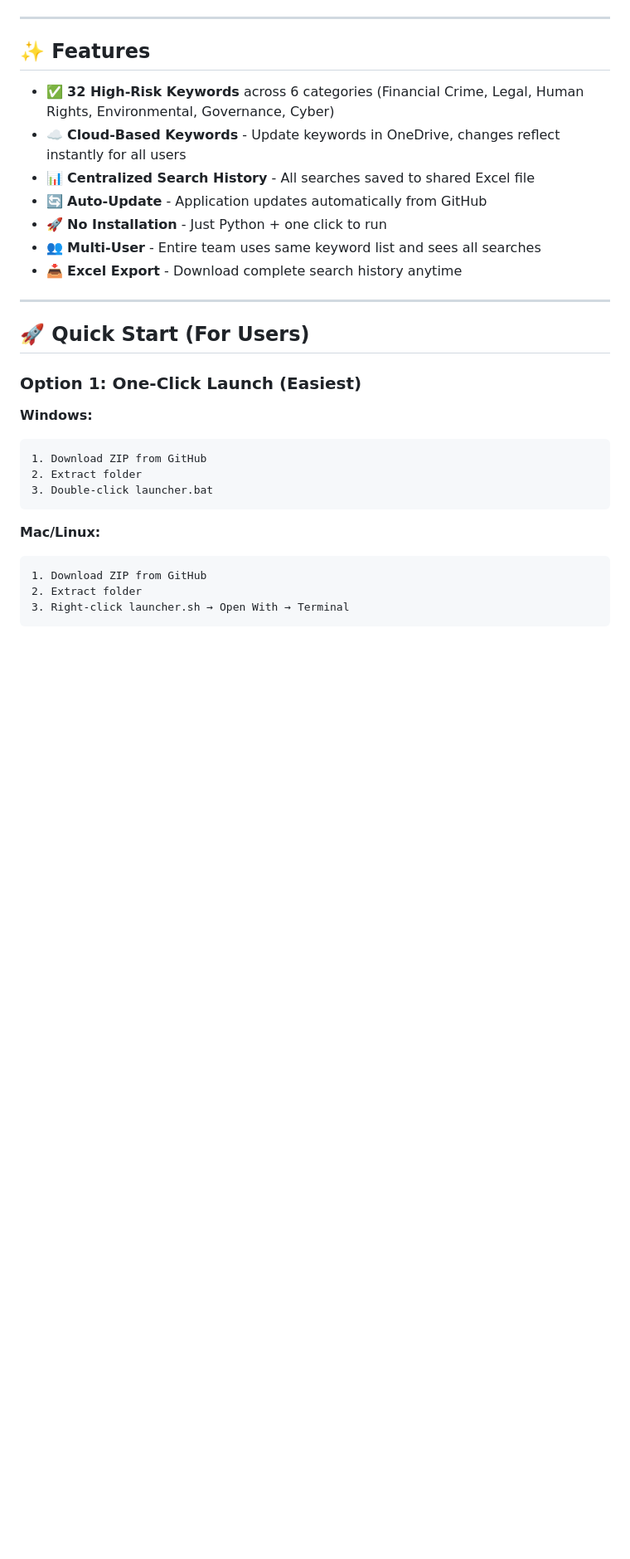
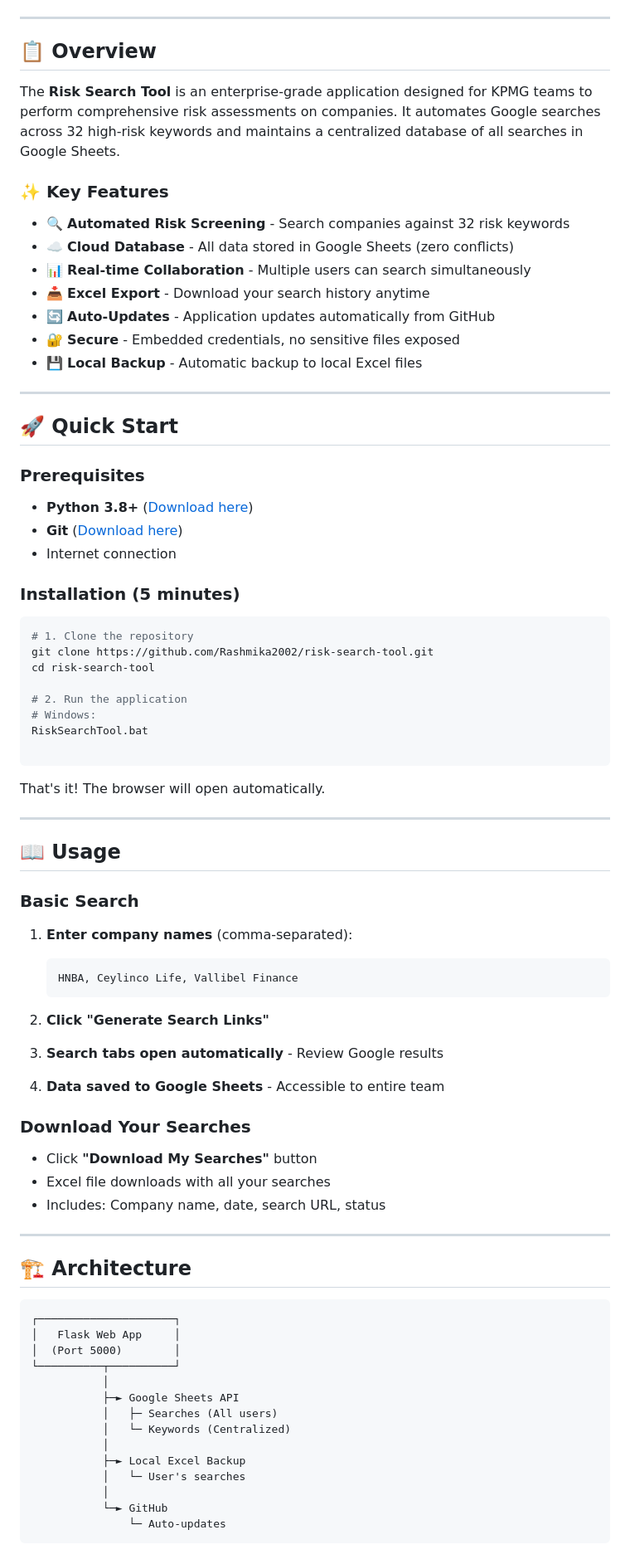
Before and after one commit to Rashmika2002/risk-search-tool, a Markdown page: README.md, the part around one of its changes. Shown at 83% size. GitHub-like rendering; blank space fills up the shorter version.

Commit message:
Readme File Update
Update contributors and installations

````diff
--- a/README.md
+++ b/README.md
@@ -8,33 +8,86 @@
 
 ---
 
-## ✨ Features
+## 📋 Overview
 
-- ✅ **32 High-Risk Keywords** across 6 categories (Financial Crime, Legal, Human Rights, Environmental, Governance, Cyber)
-- ☁️ **Cloud-Based Keywords** - Update keywords in OneDrive, changes reflect instantly for all users
-- 📊 **Centralized Search History** - All searches saved to shared Excel file
-- 🔄 **Auto-Update** - Application updates automatically from GitHub
-- 🚀 **No Installation** - Just Python + one click to run
-- 👥 **Multi-User** - Entire team uses same keyword list and sees all searches
-- 📥 **Excel Export** - Download complete search history anytime
+The **Risk Search Tool** is an enterprise-grade application designed for KPMG teams to perform comprehensive risk assessments on companies. It automates Google searches across 32 high-risk keywords and maintains a centralized database of all searches in Google Sheets.
+
+### ✨ Key Features
+
+- 🔍 **Automated Risk Screening** - Search companies against 32 risk keywords
+- ☁️ **Cloud Database** - All data stored in Google Sheets (zero conflicts)
+- 📊 **Real-time Collaboration** - Multiple users can search simultaneously
+- 📥 **Excel Export** - Download your search history anytime
+- 🔄 **Auto-Updates** - Application updates automatically from GitHub
+- 🔐 **Secure** - Embedded credentials, no sensitive files exposed
+- 💾 **Local Backup** - Automatic backup to local Excel files
 
 ---
 
-## 🚀 Quick Start (For Users)
+## 🚀 Quick Start
 
-### **Option 1: One-Click Launch (Easiest)**
+### Prerequisites
 
-**Windows:**
-```
-1. Download ZIP from GitHub
-2. Extract folder
-3. Double-click launcher.bat
+- **Python 3.8+** ([Download here](https://www.python.org/downloads/))
+- **Git** ([Download here](https://git-scm.com/downloads))
+- Internet connection
+
+### Installation (5 minutes)
+
+```bash
+# 1. Clone the repository
+git clone https://github.com/Rashmika2002/risk-search-tool.git
+cd risk-search-tool
+
+# 2. Run the application
+# Windows:
+RiskSearchTool.bat
+
 ```
 
-**Mac/Linux:**
+That's it! The browser will open automatically.
+
+---
+
+## 📖 Usage
+
+### Basic Search
+
+1. **Enter company names** (comma-separated):
+   ```
+   HNBA, Ceylinco Life, Vallibel Finance
+   ```
+
+2. **Click "Generate Search Links"**
+
+3. **Search tabs open automatically** - Review Google results
+
+4. **Data saved to Google Sheets** - Accessible to entire team
+
+### Download Your Searches
+
+- Click **"Download My Searches"** button
+- Excel file downloads with all your searches
+- Includes: Company name, date, search URL, status
+
+---
+
+## 🏗️ Architecture
+
 ```
-1. Download ZIP from GitHub
-2. Extract folder
-3. Right-click launcher.sh → Open With → Terminal
+┌─────────────────────┐
+│   Flask Web App     │
+│  (Port 5000)        │
+└──────────┬──────────┘
+           │
+           ├─► Google Sheets API
+           │   ├─ Searches (All users)
+           │   └─ Keywords (Centralized)
+           │
+           ├─► Local Excel Backup
+           │   └─ User's searches
+           │
+           └─► GitHub
+               └─ Auto-updates
 ```
 
````
Also changed, not shown: other parts of README.md (+257 -229 lines).
